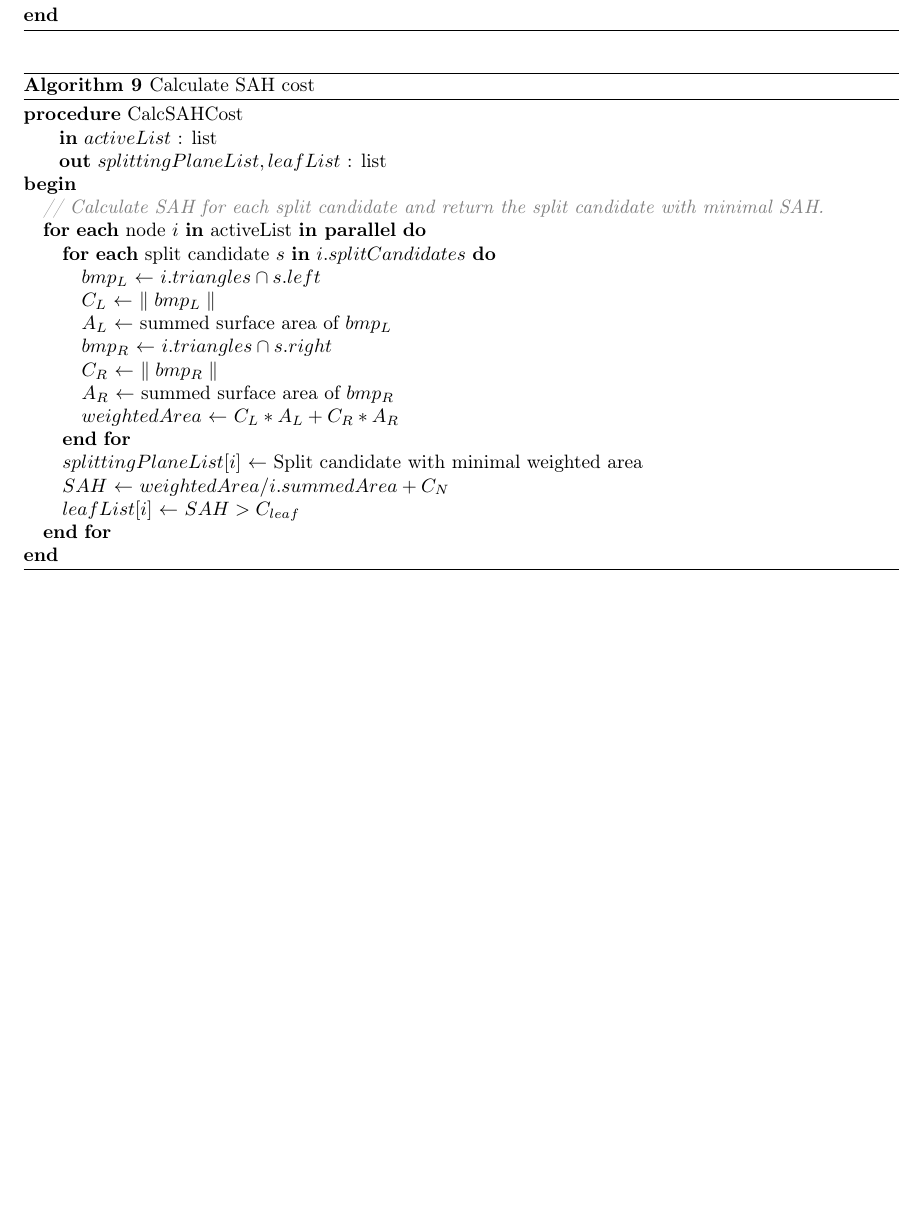
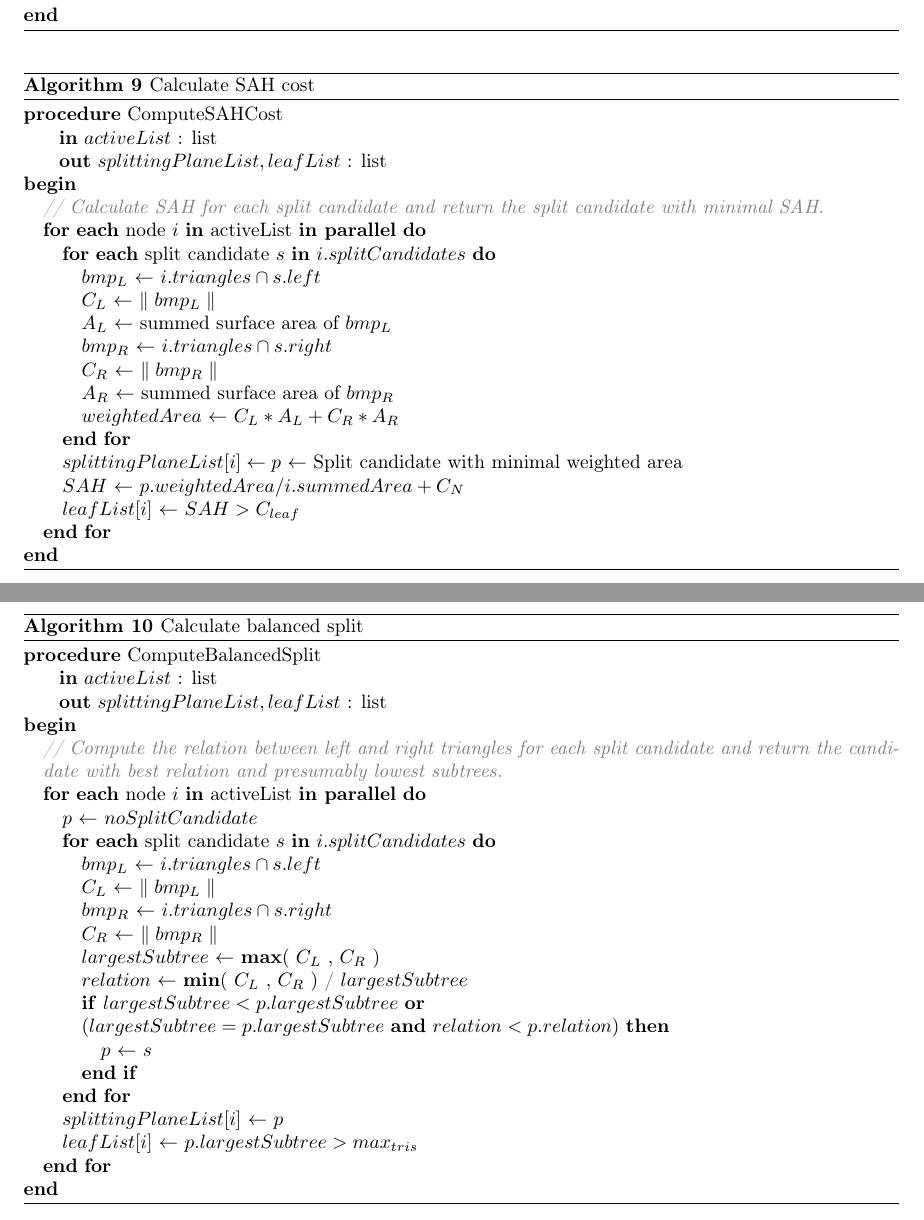
Before and after one commit to OpenEngineDK/projects-RayTracing, a LaTeX thesis (thesis/master.tex, which reads thesis/kdtrees.tex): part of page 27 of 37 before the commit and two parts of pages 27 and 28 of 38 after it, the two joined at a grey line, cut so that both start at the same text, the shorter picture padded with empty space. Compiled offline with pdfLaTeX.

Commit message:
Balanced stuff

```diff
--- a/thesis/kdtrees.tex
+++ b/thesis/kdtrees.tex
@@ -742,7 +742,7 @@ these.
   \caption{Calculate SAH cost}
   \label{alg:calcSAHCost}
   \begin{algorithmic}
-    \PROCEDURE{CalcSAHCost}
+    \PROCEDURE{ComputeSAHCost}
               {$activeList$ : list}
               {$splittingPlaneList, leafList$ : list}{
                 \COMMENTIT{Calculate SAH for each split candidate and
@@ -757,8 +757,8 @@ these.
                     \ASSIGN{$A_R$}{summed surface area of $bmp_R$}
                     \ASSIGN{$weightedArea$}{$C_L * A_L + C_R * A_R$}
                   \ENDFOR
-                  \ASSIGN{$splittingPlaneList[i]$}{Split candidate with minimal weighted area}
-                  \ASSIGN{$SAH$}{$weightedArea / i.summedArea + C_N$}
+                  \ASSIGN{$splittingPlaneList[i] \leftarrow p$}{Split candidate with minimal weighted area}
+                  \ASSIGN{$SAH$}{$p.weightedArea / i.summedArea + C_N$}
                   \ASSIGN{$leafList[i]$}{$SAH > C_{leaf}$}
                 \ENDFOR
               }
@@ -777,5 +777,38 @@ these.
 
 \subsubsection{Balanced Tree}
 
+\begin{algorithm}
+  \caption{Calculate balanced split}
+  \label{alg:calcSAHCost}
+  \begin{algorithmic}
+    \PROCEDURE{ComputeBalancedSplit}
+              {$activeList$ : list}
+              {$splittingPlaneList, leafList$ : list}{
+                \COMMENTIT{Compute the relation between left and right
+                  triangles for each split candidate and return the
+                  candidate with best relation and presumably lowest
+                  subtrees.}
+                \PARALLELFOR{node \VAR{i} \textbf{in} activeList}
+                  \ASSIGN{$p$}{$noSplitCandidate$}
+                  \FOREACH{split candidate $s$}{$i.splitCandidates$}
+                    \ASSIGN{$bmp_L$}{$i.triangles \cap s.left$}
+                    \ASSIGN{$C_L$}{$\parallel bmp_L \parallel$}
+                    \ASSIGN{$bmp_R$}{$i.triangles \cap s.right$}
+                    \ASSIGN{$C_R$}{$\parallel bmp_R \parallel$}
+                    \ASSIGN{$largestSubtree$}{\MAX{$C_L$}{$C_R$}}
+                    \ASSIGN{$relation$}{\MIN{$C_L$}{$C_R$} / $largestSubtree$}
+                    \IF{$largestSubtree < p.largestSubtree$ \textbf{or} \\
+                      $(largestSubtree = p.largestSubtree$ \textbf{and} $relation < p.relation)$}
+                      \ASSIGN{$p$}{$s$}
+                    \ENDIF
+                  \ENDFOR
+                  \ASSIGN{$splittingPlaneList[i]$}{$p$}
+                  \ASSIGN{$leafList[i]$}{$p.largestSubtree > max_{tris}$}
+                \ENDFOR
+              }
+  \end{algorithmic}
+\end{algorithm}
+
+% Explain
 
 \subsubsection{No Tree}
--- a/thesis/master.tex
+++ b/thesis/master.tex
@@ -48,6 +48,7 @@
 \newcommand{\VAR}[1]{$#1$}
 \newcommand{\DECLARE}[2]{\STATE{#1 : #2}}
 \newcommand{\MIN}[2]{\textbf{min}$($ #1 , #2 $)$}
+\newcommand{\MAX}[2]{\textbf{max}$($ #1 , #2 $)$}
 \newcommand{\MOD}{\textbf{mod }}
 
 % Math macros
```
